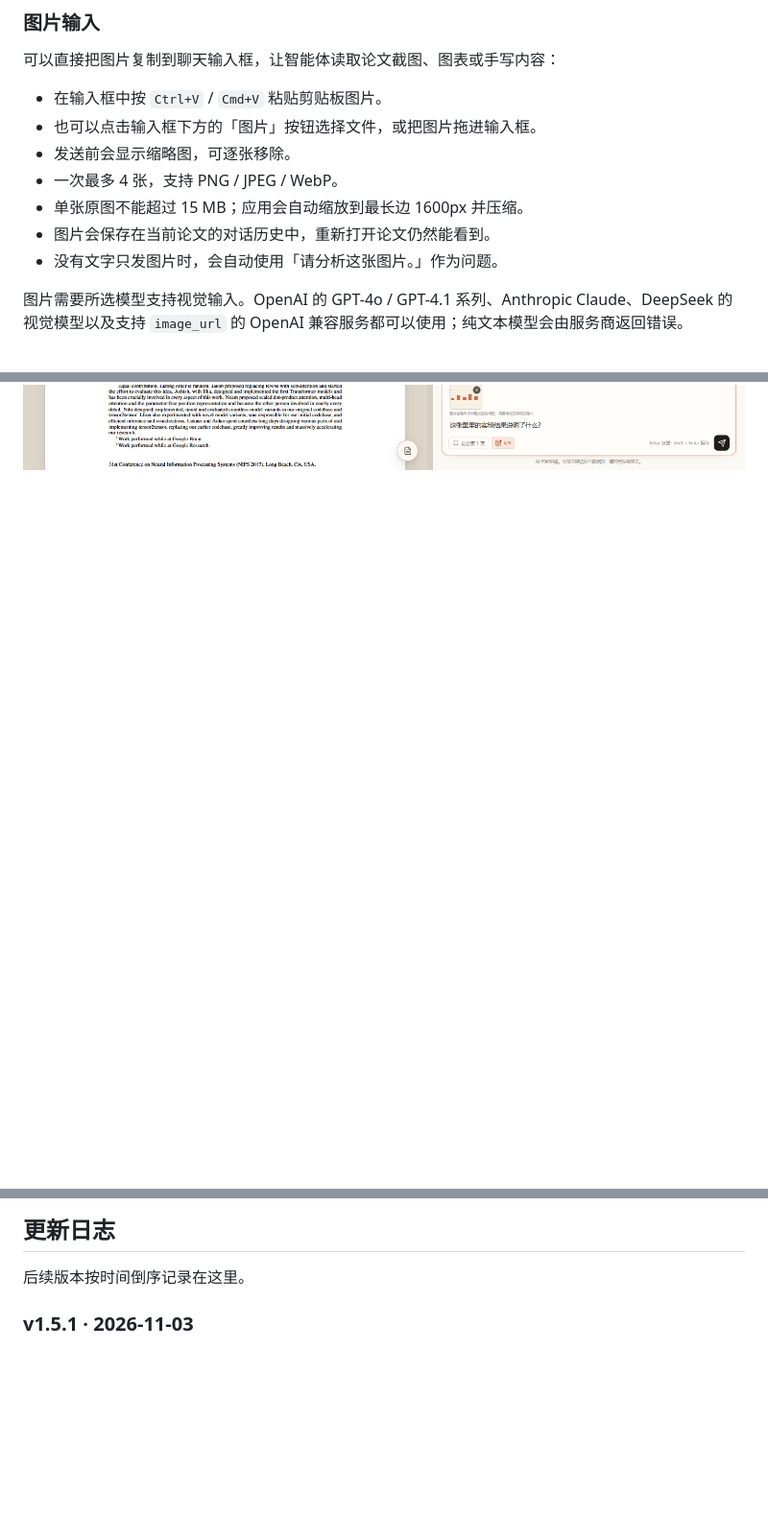
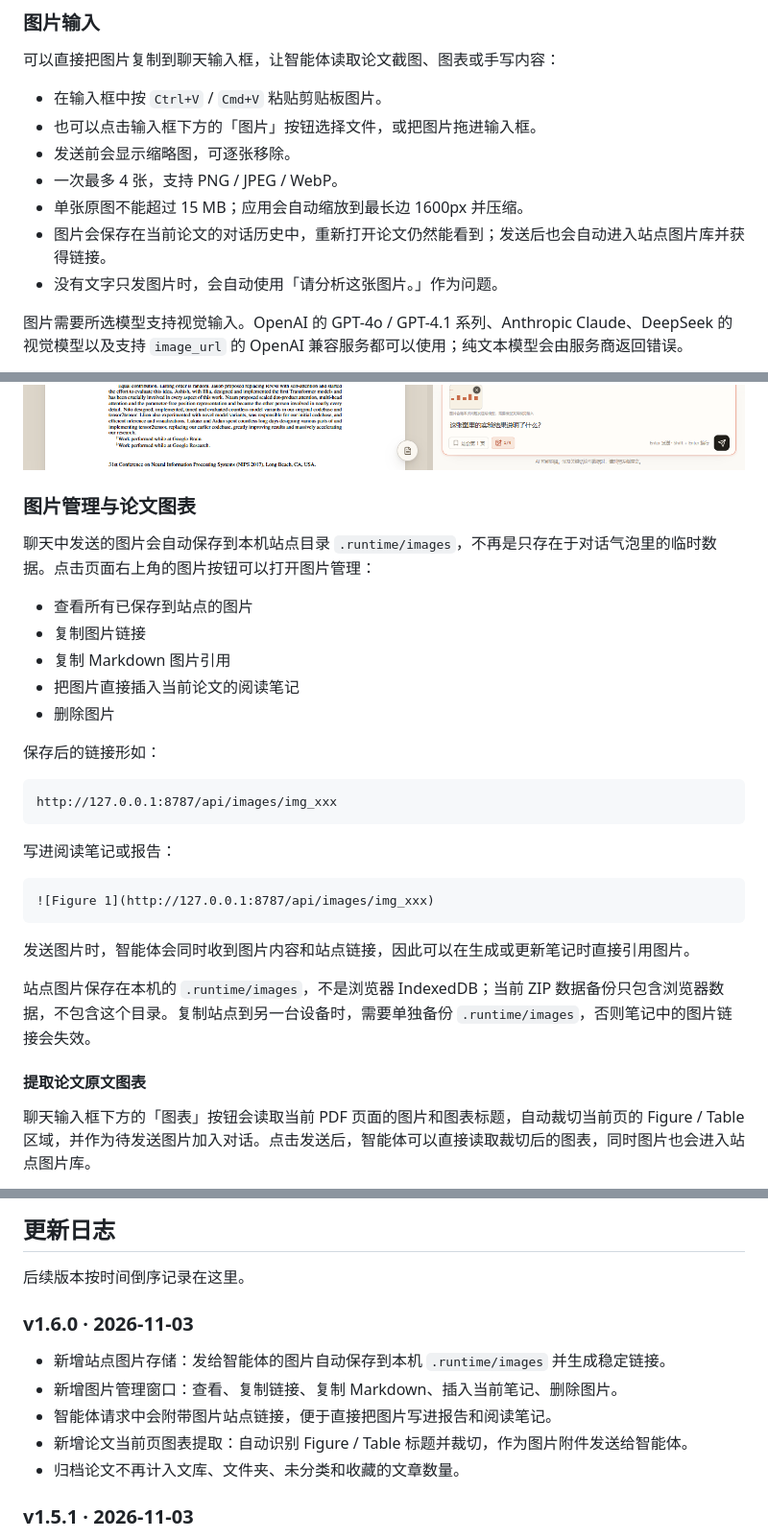
Before and after one commit to ScallopShark-ai/page-margin, a Markdown page: README.md, 3 parts joined by grey strips. Shown at 96% size. Drawn GitHub-style; blank space fills up the shorter version.

````diff
--- a/README.md
+++ b/README.md
@@ -280,9 +280,40 @@ PORT=8787
 - 发送前会显示缩略图，可逐张移除。
 - 一次最多 4 张，支持 PNG / JPEG / WebP。
 - 单张原图不能超过 15 MB；应用会自动缩放到最长边 1600px 并压缩。
-- 图片会保存在当前论文的对话历史中，重新打开论文仍然能看到。
+- 图片会保存在当前论文的对话历史中，重新打开论文仍然能看到；发送后也会自动进入站点图片库并获得链接。
 - 没有文字只发图片时，会自动使用「请分析这张图片。」作为问题。
 
 图片需要所选模型支持视觉输入。OpenAI 的 GPT-4o / GPT-4.1 系列、Anthropic Claude、DeepSeek 的视觉模型以及支持 `image_url` 的 OpenAI 兼容服务都可以使用；纯文本模型会由服务商返回错误。
 
 ![粘贴图片提问](docs/preview-vision.png)
+
+### 图片管理与论文图表
+
+聊天中发送的图片会自动保存到本机站点目录 `.runtime/images`，不再是只存在于对话气泡里的临时数据。点击页面右上角的图片按钮可以打开图片管理：
+
+- 查看所有已保存到站点的图片
+- 复制图片链接
+- 复制 Markdown 图片引用
+- 把图片直接插入当前论文的阅读笔记
+- 删除图片
+
+保存后的链接形如：
+
+```text
+http://127.0.0.1:8787/api/images/img_xxx
+```
+
+写进阅读笔记或报告：
+
+```markdown
+![Figure 1](http://127.0.0.1:8787/api/images/img_xxx)
+```
+
+发送图片时，智能体会同时收到图片内容和站点链接，因此可以在生成或更新笔记时直接引用图片。
+
+站点图片保存在本机的 `.runtime/images`，不是浏览器 IndexedDB；当前 ZIP 数据备份只包含浏览器数据，不包含这个目录。复制站点到另一台设备时，需要单独备份 `.runtime/images`，否则笔记中的图片链接会失效。
+
+#### 提取论文原文图表
+
+聊天输入框下方的「图表」按钮会读取当前 PDF 页面的图片和图表标题，自动裁切当前页的 Figure / Table 区域，并作为待发送图片加入对话。点击发送后，智能体可以直接读取裁切后的图表，同时图片也会进入站点图片库。
+
@@ -704,6 +749,14 @@ TXT 按行处理，无法识别的行会跳过。请确保 arXiv 链接 / PDF
 ## 更新日志
 
 后续版本按时间倒序记录在这里。
+
+### v1.6.0 · 2026-11-03
+
+- 新增站点图片存储：发给智能体的图片自动保存到本机 `.runtime/images` 并生成稳定链接。
+- 新增图片管理窗口：查看、复制链接、复制 Markdown、插入当前笔记、删除图片。
+- 智能体请求中会附带图片站点链接，便于直接把图片写进报告和阅读笔记。
+- 新增论文当前页图表提取：自动识别 Figure / Table 标题并裁切，作为图片附件发送给智能体。
+- 归档论文不再计入文库、文件夹、未分类和收藏的文章数量。
 
 ### v1.5.1 · 2026-11-03
 
````
Also changed, not shown: other parts of README.md (+17 -3 lines), docs/preview-figure-extract.png (added), docs/preview-image-library.png (added), 16 other files.
